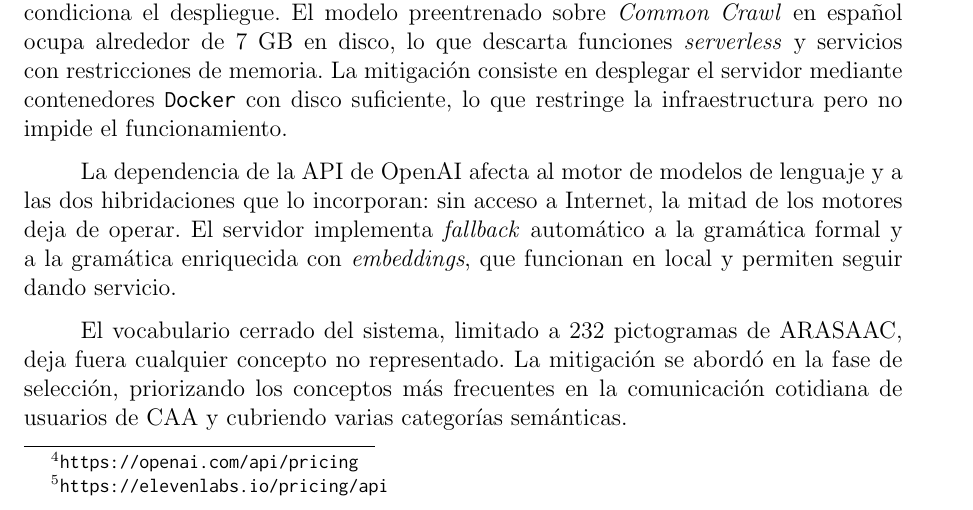
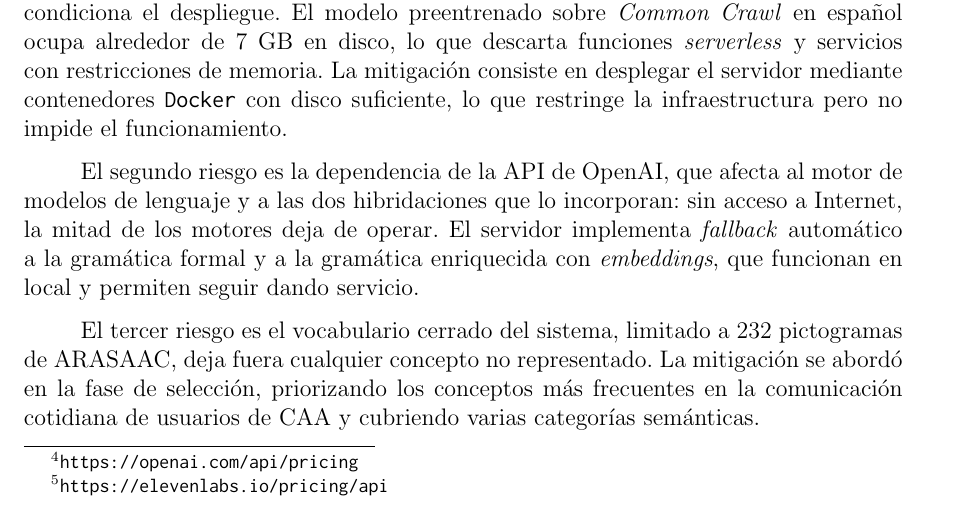
Before and after one commit to Lagaress/tfg-memory, a LaTeX document (main.tex, which reads sections/preface/projectplan.tex): part of page 36 of 119, cut so that both start at the same text. Compiled offline with pdfLaTeX.

Commit message:
Add ordinal connectors to second and third risk paragraphs
'El segundo riesgo...' and 'El tercer riesgo...' to match
'El primero...' in the opening paragraph.

Co-Authored-By: Claude Opus 4.7 <noreply@anthropic.com>

```diff
--- a/sections/preface/projectplan.tex
+++ b/sections/preface/projectplan.tex
@@ -53,9 +53,9 @@ ElevenLabs (TTS) & Multilingual v2, v3 & \$0.12 / 1.000 caracteres \\
 
 El desarrollo del proyecto está condicionado por tres riesgos relevantes. El primero es el tamaño del modelo de \texttt{FastText} utilizado por el motor de \textit{embeddings}, que condiciona el despliegue. El modelo preentrenado sobre \textit{Common Crawl} en español ocupa alrededor de 7 GB en disco, lo que descarta funciones \textit{serverless} y servicios con restricciones de memoria. La mitigación consiste en desplegar el servidor mediante contenedores \texttt{Docker} con disco suficiente, lo que restringe la infraestructura pero no impide el funcionamiento.
 
-La dependencia de la API de OpenAI afecta al motor de modelos de lenguaje y a las dos hibridaciones que lo incorporan: sin acceso a Internet, la mitad de los motores deja de operar. El servidor implementa \textit{fallback} automático a la gramática formal y a la gramática enriquecida con \textit{embeddings}, que funcionan en local y permiten seguir dando servicio.
+El segundo riesgo es la dependencia de la API de OpenAI, que afecta al motor de modelos de lenguaje y a las dos hibridaciones que lo incorporan: sin acceso a Internet, la mitad de los motores deja de operar. El servidor implementa \textit{fallback} automático a la gramática formal y a la gramática enriquecida con \textit{embeddings}, que funcionan en local y permiten seguir dando servicio.
 
-El vocabulario cerrado del sistema, limitado a 232 pictogramas de ARASAAC, deja fuera cualquier concepto no representado. La mitigación se abordó en la fase de selección, priorizando los conceptos más frecuentes en la comunicación cotidiana de usuarios de CAA y cubriendo varias categorías semánticas.
+El tercer riesgo es el vocabulario cerrado del sistema, limitado a 232 pictogramas de ARASAAC, deja fuera cualquier concepto no representado. La mitigación se abordó en la fase de selección, priorizando los conceptos más frecuentes en la comunicación cotidiana de usuarios de CAA y cubriendo varias categorías semánticas.
 
 \section{Aseguramiento de la calidad}
 \label{sec:calidad}
```
